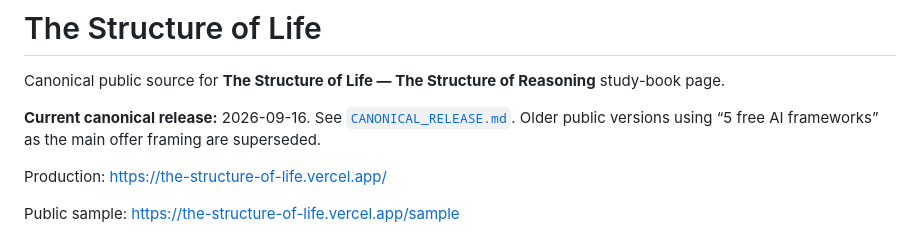
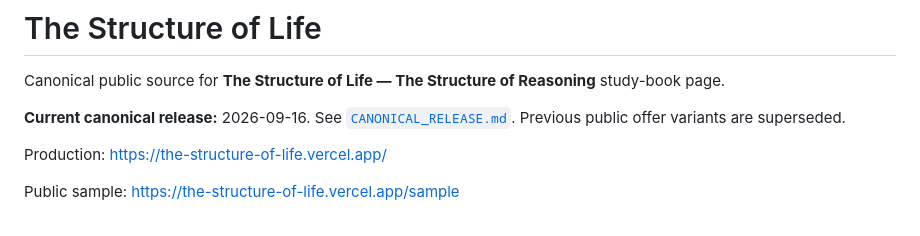
Before and after one commit to Joenasriani/structure-of-life-book, a Markdown page: README.md, the part around the change. Drawn GitHub-style.

Commit message:
Keep Structure README on canonical offer only

```diff
--- a/README.md
+++ b/README.md
@@ -2,7 +2,7 @@
 
 Canonical public source for **The Structure of Life — The Structure of Reasoning** study-book page.
 
-**Current canonical release:** 2026-09-16. See [`CANONICAL_RELEASE.md`](./CANONICAL_RELEASE.md). Older public versions using “5 free AI frameworks” as the main offer framing are superseded.
+**Current canonical release:** 2026-09-16. See [`CANONICAL_RELEASE.md`](./CANONICAL_RELEASE.md). Previous public offer variants are superseded.
 
 Production: https://the-structure-of-life.vercel.app/
 
```
